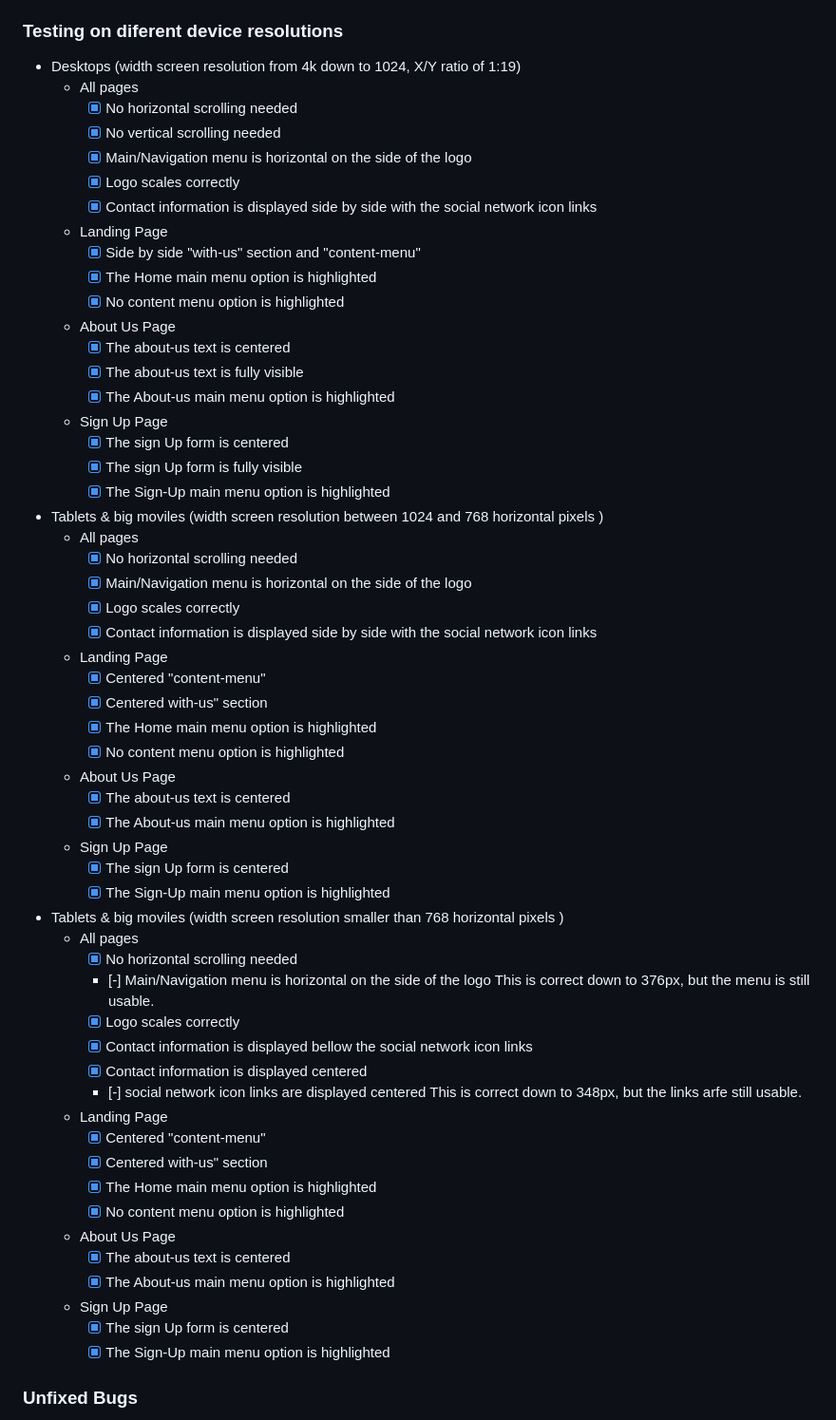
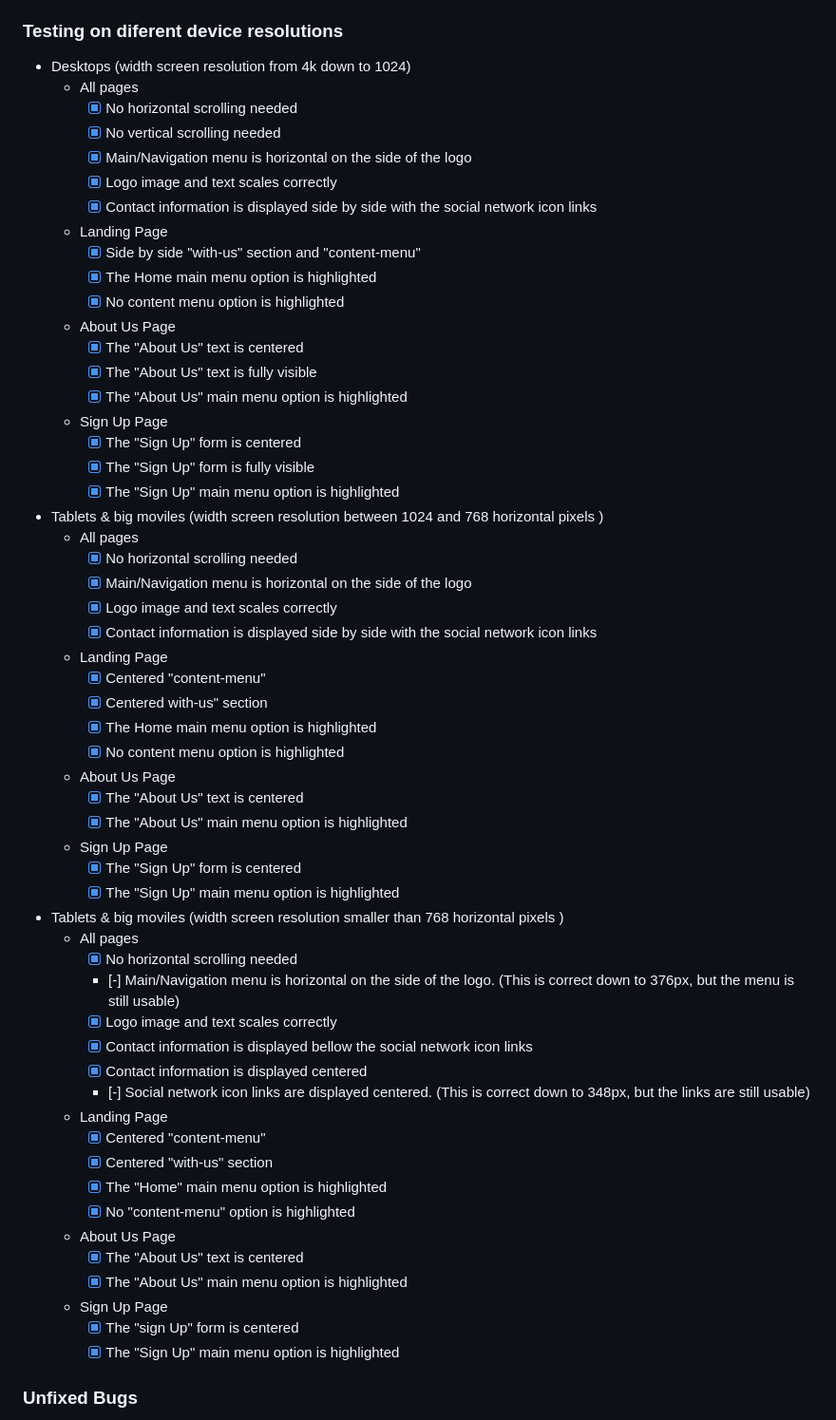
Before and after one commit to Juanma1313/filarmony, a Markdown page: README.md, the part around the change printed below. Shown: that part at 95% size. Drawn GitHub-style.

Commit message:
Fix syntax errors in README.md

```diff
--- a/README.md
+++ b/README.md
@@ -93,31 +93,31 @@ At the moment there are 3 functional pages implemented:
   - No errors were found when passing through the official [(Jigsaw) validator](https://jigsaw.w3.org/css-validator/validator?uri=https://juanma1313.github.io/filarmony/index.html&profile=css3svg&usermedium=all&warning=1&vextwarning=&lang=en#css)
 
 ### Testing on diferent device resolutions
-- Desktops (width screen resolution from 4k down to 1024, X/Y ratio of 1:19)
+- Desktops (width screen resolution from 4k down to 1024)
   - All pages
     - [x] No horizontal scrolling needed
     - [x] No vertical scrolling needed
     - [x] Main/Navigation menu is horizontal on the side of the logo
-    - [x] Logo scales correctly
+    - [x] Logo image and text scales correctly
     - [x] Contact information is displayed side by side with the social network icon links
   - Landing Page
     - [x] Side by side "with-us" section and "content-menu"
     - [x] The Home main menu option is highlighted
     - [x] No content menu option is highlighted
   - About Us Page
-    - [x] The about-us text is centered
-    - [x] The about-us text is fully visible
-    - [x] The About-us main menu option is highlighted
+    - [x] The "About Us" text is centered
+    - [x] The "About Us" text is fully visible
+    - [x] The "About Us" main menu option is highlighted
   - Sign Up Page
-    - [x] The sign Up form is centered
-    - [x] The sign Up form is fully visible
-    - [x] The Sign-Up main menu option is highlighted
+    - [x] The "Sign Up" form is centered
+    - [x] The "Sign Up" form is fully visible
+    - [x] The "Sign Up" main menu option is highlighted
 
 - Tablets & big moviles (width screen resolution between 1024 and 768 horizontal  pixels )
   - All pages
     - [x] No horizontal scrolling needed
     - [x] Main/Navigation menu is horizontal on the side of the logo
-    - [x] Logo scales correctly
+    - [x] Logo image and text scales correctly
     - [x] Contact information is displayed side by side with the social network icon links
   - Landing Page
     - [x] Centered "content-menu"
@@ -125,33 +125,33 @@ At the moment there are 3 functional pages implemented:
     - [x] The Home main menu option is highlighted
     - [x] No content menu option is highlighted
   - About Us Page
-    - [x] The about-us text is centered
-    - [x] The About-us main menu option is highlighted
+    - [x] The "About Us" text is centered
+    - [x] The "About Us" main menu option is highlighted
   - Sign Up Page
-    - [x] The sign Up form is centered
-    - [x] The Sign-Up main menu option is highlighted
+    - [x] The "Sign Up" form is centered
+    - [x] The "Sign Up" main menu option is highlighted
 
 - Tablets & big moviles (width screen resolution smaller than 768 horizontal pixels )
   - All pages
     - [x] No horizontal scrolling needed
-    - [-] Main/Navigation menu is horizontal on the side of the logo
-        This is correct down to 376px, but the menu is still usable.
-    - [x] Logo scales correctly
+    - [-] Main/Navigation menu is horizontal on the side of the logo.
+          (This is correct down to 376px, but the menu is still usable)
+    - [x] Logo image and text scales correctly
     - [x] Contact information is displayed bellow the social network icon links
     - [x] Contact information is displayed centered
-    - [-] social network icon links are displayed centered
-         This is correct down to 348px, but the links arfe still usable.
+    - [-] Social network icon links are displayed centered.
+          (This is correct down to 348px, but the links are still usable)
   - Landing Page
     - [x] Centered "content-menu"
-    - [x] Centered with-us" section
-    - [x] The Home main menu option is highlighted
-    - [x] No content menu option is highlighted
+    - [x] Centered "with-us" section
+    - [x] The "Home" main menu option is highlighted
+    - [x] No "content-menu" option is highlighted
   - About Us Page
-    - [x] The about-us text is centered
-    - [x] The About-us main menu option is highlighted
+    - [x] The "About Us" text is centered
+    - [x] The "About Us" main menu option is highlighted
   - Sign Up Page
-    - [x] The sign Up form is centered
-    - [x] The Sign-Up main menu option is highlighted
+    - [x] The "sign Up" form is centered
+    - [x] The "Sign Up" main menu option is highlighted
 
 ### Unfixed Bugs
 
```
Also changed, not shown: other parts of README.md (+0 -2 lines).
